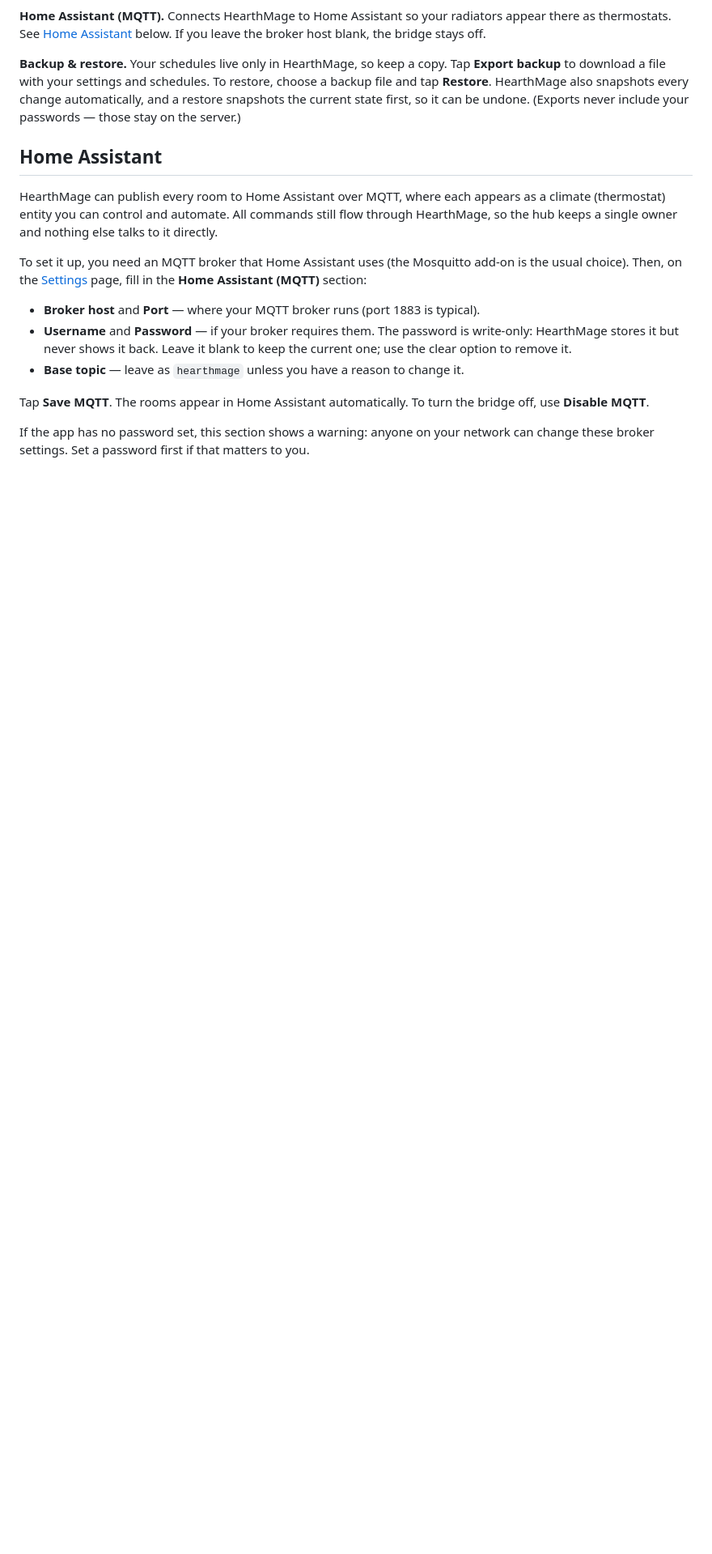
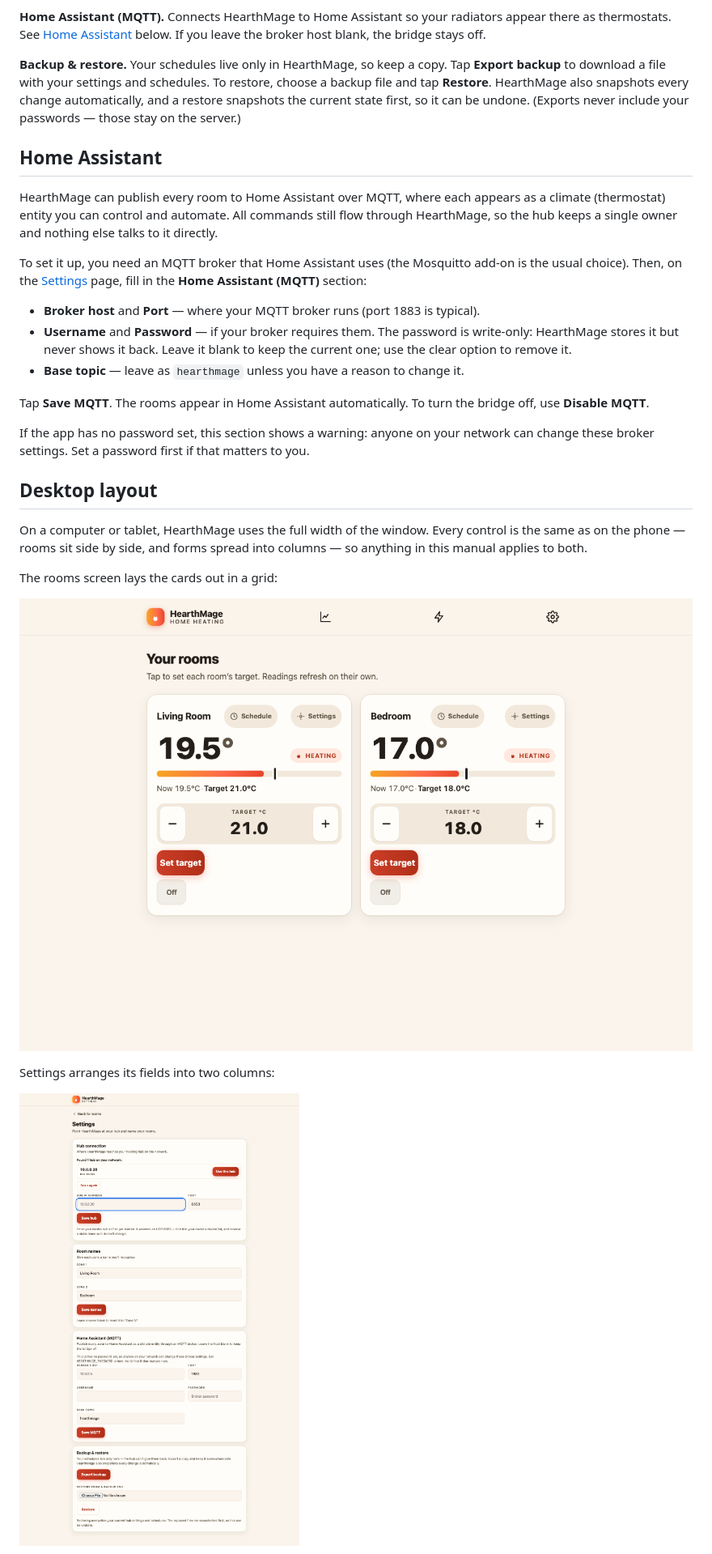
Before and after one commit to acornelissen/hearthmage, a Markdown page: docs/manual.md, the part around the change printed below. Shown: that part at 81% size. Rendered like a GitHub page; pictures changed too: docs/images/desktop-rooms.png (added), docs/images/desktop-settings.png (added); blank space fills up the shorter version.

Commit message:
Add desktop screenshots to the user manual
A 'Desktop layout' section shows the rooms, settings, schedule, and
energy pages at desktop width, illustrating how the layout reflows into
columns.

```diff
--- a/docs/manual.md
+++ b/docs/manual.md
@@ -224,3 +226,17 @@ If the app has no password set, this section shows a warning: anyone on your
 network can change these broker settings. Set a password first if that matters
 to you.
 
+## Desktop layout
+
+On a computer or tablet, HearthMage uses the full width of the window. Every
+control is the same as on the phone — rooms sit side by side, and forms spread
+into columns — so anything in this manual applies to both.
+
+The rooms screen lays the cards out in a grid:
+
+![The rooms screen on desktop, cards side by side](images/desktop-rooms.png)
+
+Settings arranges its fields into two columns:
+
+![The settings page on desktop with two-column fields](images/desktop-settings.png)
+
```
Also changed, not shown: other parts of docs/manual.md (+11 -1 lines), docs/images/desktop-energy.png (added), docs/images/desktop-schedule.png (added).
